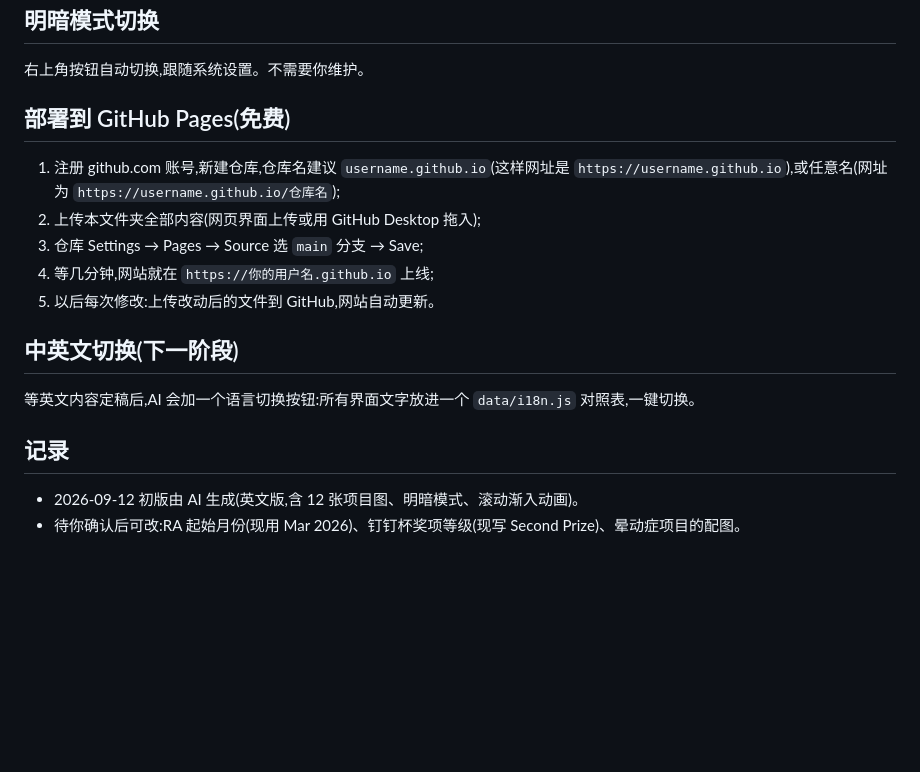
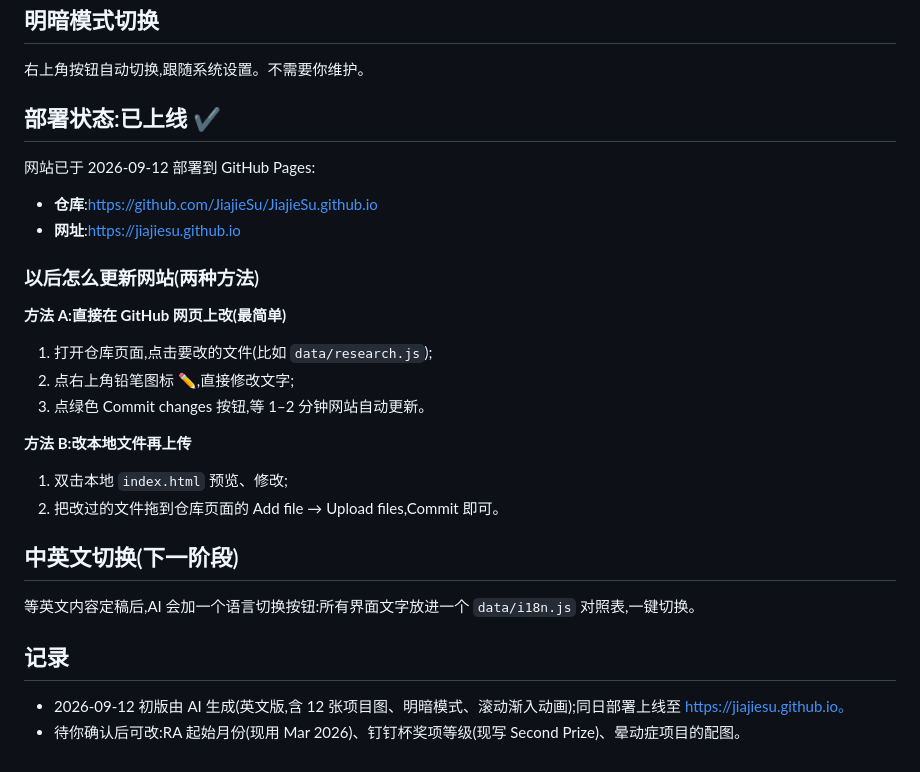
Before and after one commit to JiajieSu/JiajieSu.github.io, a Markdown page: README.md, the part around the change. Drawn GitHub-style; blank space fills up the shorter version.

Commit message:
README: add live URL and GitHub web-edit instructions

```diff
--- a/README.md
+++ b/README.md
@@ -68,16 +68,27 @@ website/
 ## 明暗模式切换
 右上角按钮自动切换,跟随系统设置。不需要你维护。
 
-## 部署到 GitHub Pages(免费)
-1. 注册 github.com 账号,新建仓库,仓库名建议 `username.github.io`(这样网址是 `https://username.github.io`),或任意名(网址为 `https://username.github.io/仓库名`);
-2. 上传本文件夹全部内容(网页界面上传或用 GitHub Desktop 拖入);
-3. 仓库 Settings → Pages → Source 选 `main` 分支 → Save;
-4. 等几分钟,网站就在 `https://你的用户名.github.io` 上线;
-5. 以后每次修改:上传改动后的文件到 GitHub,网站自动更新。
+## 部署状态:已上线 ✔
+
+网站已于 2026-09-12 部署到 GitHub Pages:
+
+- **仓库**:https://github.com/JiajieSu/JiajieSu.github.io
+- **网址**:https://jiajiesu.github.io
+
+### 以后怎么更新网站(两种方法)
+
+**方法 A:直接在 GitHub 网页上改(最简单)**
+1. 打开仓库页面,点击要改的文件(比如 `data/research.js`);
+2. 点右上角铅笔图标 ✏️,直接修改文字;
+3. 点绿色 Commit changes 按钮,等 1–2 分钟网站自动更新。
+
+**方法 B:改本地文件再上传**
+1. 双击本地 `index.html` 预览、修改;
+2. 把改过的文件拖到仓库页面的 Add file → Upload files,Commit 即可。
 
 ## 中英文切换(下一阶段)
 等英文内容定稿后,AI 会加一个语言切换按钮:所有界面文字放进一个 `data/i18n.js` 对照表,一键切换。
 
 ## 记录
-- 2026-09-12 初版由 AI 生成(英文版,含 12 张项目图、明暗模式、滚动渐入动画)。
+- 2026-09-12 初版由 AI 生成(英文版,含 12 张项目图、明暗模式、滚动渐入动画);同日部署上线至 https://jiajiesu.github.io。
 - 待你确认后可改:RA 起始月份(现用 Mar 2026)、钉钉杯奖项等级(现写 Second Prize)、晕动症项目的配图。
```
